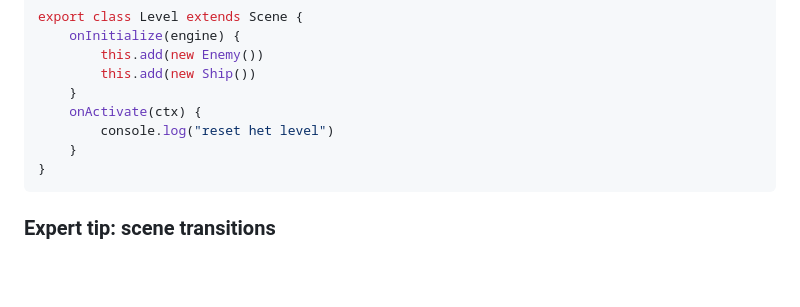
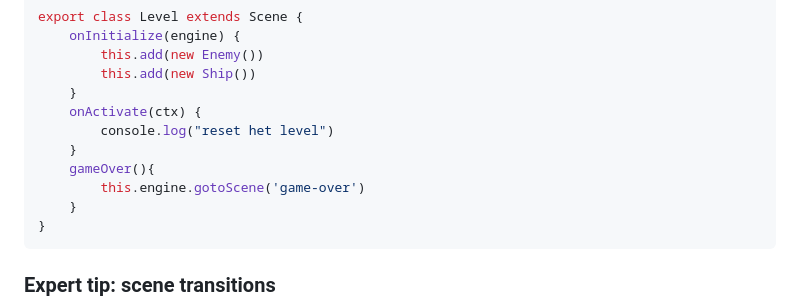
Before and after one commit to HR-CMGT/PRG04-2023-2024, a Markdown page: opdrachten/les6.md, the part around the change. Rendered like a GitHub page; blank space fills up the shorter version.

````diff
--- a/opdrachten/les6.md
+++ b/opdrachten/les6.md
@@ -43,6 +43,9 @@ export class Level extends Scene {
     }
     onActivate(ctx) {
         console.log("reset het level")
+    }
+    gameOver(){
+        this.engine.gotoScene('game-over')
     }
 }
 ```
````
Also changed, not shown: snippets/README.md (+6 -2 lines).
